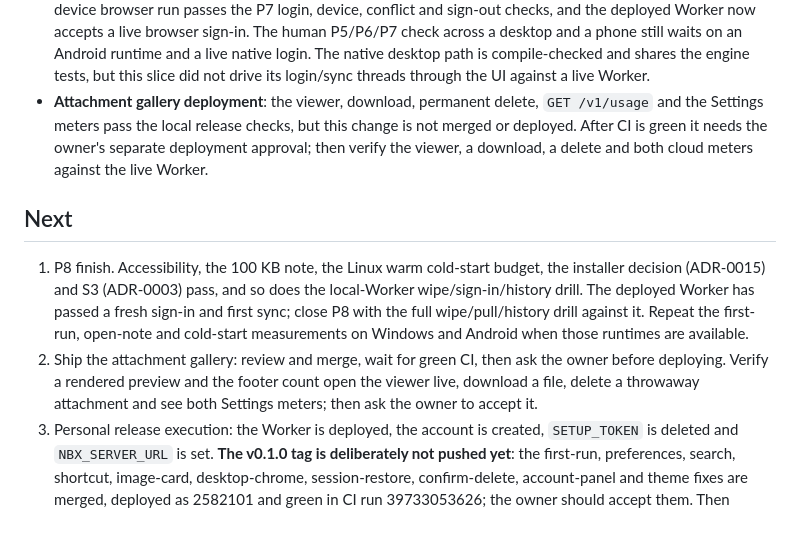
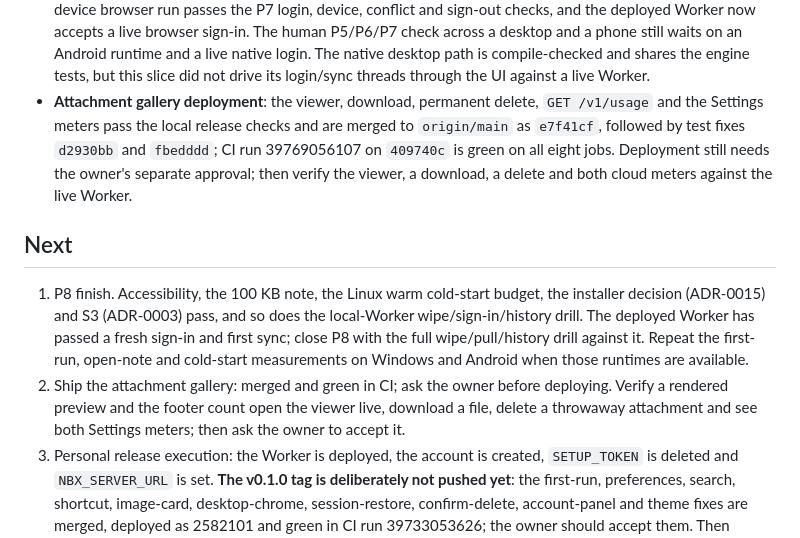
Before and after one commit to Protegee1505/notebox, a Markdown page: docs/STATUS.md, the part around one of its changes. GitHub-like rendering.

Commit message:
docs: record green CI and attachment status

```diff
--- a/docs/STATUS.md
+++ b/docs/STATUS.md
@@ -883,10 +884,11 @@ scrolls, and no light row is left below the app when the keyboard opens.
   path is compile-checked and shares the engine tests, but this slice did not
   drive its login/sync threads through the UI against a live Worker.
 - **Attachment gallery deployment**: the viewer, download, permanent delete,
-  `GET /v1/usage` and the Settings meters pass the local release checks, but
-  this change is not merged or deployed. After CI is green it needs the owner's
-  separate deployment approval; then verify the viewer, a download, a delete
-  and both cloud meters against the live Worker.
+  `GET /v1/usage` and the Settings meters pass the local release checks and
+  are merged to `origin/main` as `e7f41cf`, followed by test fixes `d2930bb`
+  and `fbedddd`; CI run 39769056107 on `409740c` is green on all eight jobs.
+  Deployment still needs the owner's separate approval; then verify the
+  viewer, a download, a delete and both cloud meters against the live Worker.
 
 ## Next
 
@@ -896,10 +898,10 @@ scrolls, and no light row is left below the app when the keyboard opens.
    fresh sign-in and first sync; close P8 with the full wipe/pull/history drill
    against it. Repeat the first-run, open-note and cold-start measurements on
    Windows and Android when those runtimes are available.
-2. Ship the attachment gallery: review and merge, wait for green CI, then ask
-   the owner before deploying. Verify a rendered preview and the footer count
-   open the viewer live, download a file, delete a throwaway attachment and see
-   both Settings meters; then ask the owner to accept it.
+2. Ship the attachment gallery: merged and green in CI; ask the owner before
+   deploying. Verify a rendered preview and the footer count open the viewer
+   live, download a file, delete a throwaway attachment and see both Settings
+   meters; then ask the owner to accept it.
 3. Personal release execution: the Worker is deployed, the account is created,
    `SETUP_TOKEN` is deleted and `NBX_SERVER_URL` is set. **The v0.1.0 tag is
    deliberately not pushed yet**: the first-run, preferences, search,
```
Also changed, not shown: other parts of docs/STATUS.md (+2 -1 lines).
